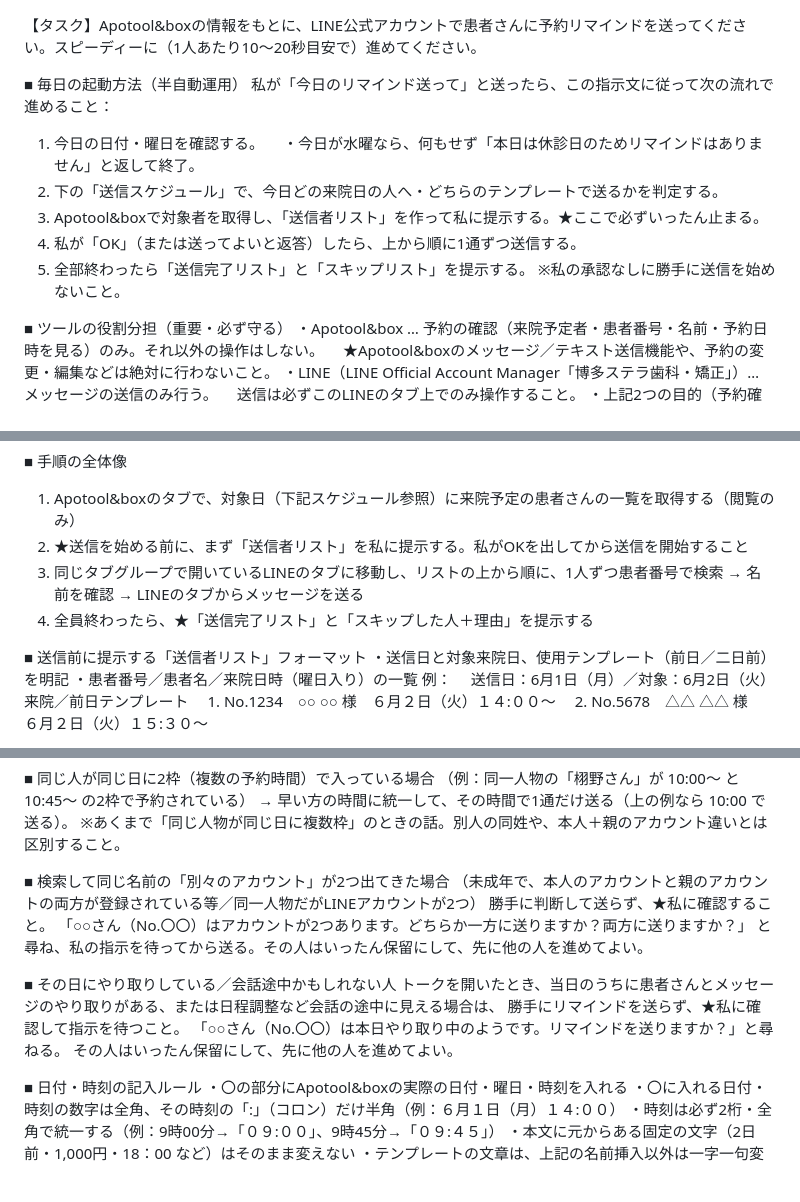
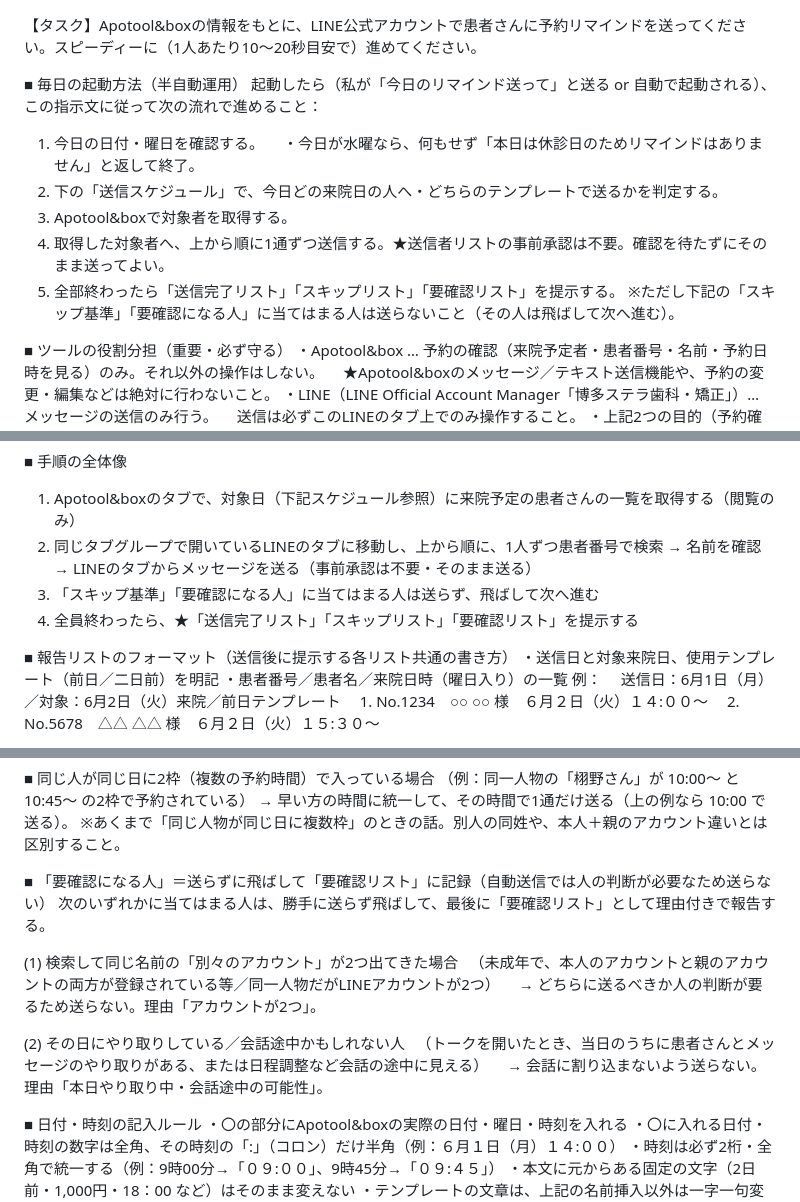
Before and after one commit to hakatastella-creator/CLAUDENOTE, a Markdown page: LINEリマインド指示文.md, 3 parts joined by grey strips. GitHub-like rendering; blank space fills up the shorter version.

Commit message:
半自動運用に変更：送信者リストの事前承認を廃止し、要確認の人はスキップして最後に報告する方式に

```diff
--- a/LINEリマインド指示文.md
+++ b/LINEリマインド指示文.md
@@ -1,14 +1,14 @@
 【タスク】Apotool&boxの情報をもとに、LINE公式アカウントで患者さんに予約リマインドを送ってください。スピーディーに（1人あたり10〜20秒目安で）進めてください。
 
 ■ 毎日の起動方法（半自動運用）
-私が「今日のリマインド送って」と送ったら、この指示文に従って次の流れで進めること：
+起動したら（私が「今日のリマインド送って」と送る or 自動で起動される）、この指示文に従って次の流れで進めること：
 1. 今日の日付・曜日を確認する。
 　・今日が水曜なら、何もせず「本日は休診日のためリマインドはありません」と返して終了。
 2. 下の「送信スケジュール」で、今日どの来院日の人へ・どちらのテンプレートで送るかを判定する。
-3. Apotool&boxで対象者を取得し、「送信者リスト」を作って私に提示する。★ここで必ずいったん止まる。
-4. 私が「OK」（または送ってよいと返答）したら、上から順に1通ずつ送信する。
-5. 全部終わったら「送信完了リスト」と「スキップリスト」を提示する。
-※私の承認なしに勝手に送信を始めないこと。
+3. Apotool&boxで対象者を取得する。
+4. 取得した対象者へ、上から順に1通ずつ送信する。★送信者リストの事前承認は不要。確認を待たずにそのまま送ってよい。
+5. 全部終わったら「送信完了リスト」「スキップリスト」「要確認リスト」を提示する。
+※ただし下記の「スキップ基準」「要確認になる人」に当てはまる人は送らないこと（その人は飛ばして次へ進む）。
 
 ■ ツールの役割分担（重要・必ず守る）
 ・Apotool&box … 予約の確認（来院予定者・患者番号・名前・予約日時を見る）のみ。それ以外の操作はしない。
@@ -30,11 +30,11 @@
 
 ■ 手順の全体像
 1. Apotool&boxのタブで、対象日（下記スケジュール参照）に来院予定の患者さんの一覧を取得する（閲覧のみ）
-2. ★送信を始める前に、まず「送信者リスト」を私に提示する。私がOKを出してから送信を開始すること
-3. 同じタブグループで開いているLINEのタブに移動し、リストの上から順に、1人ずつ患者番号で検索 → 名前を確認 → LINEのタブからメッセージを送る
-4. 全員終わったら、★「送信完了リスト」と「スキップした人＋理由」を提示する
+2. 同じタブグループで開いているLINEのタブに移動し、上から順に、1人ずつ患者番号で検索 → 名前を確認 → LINEのタブからメッセージを送る（事前承認は不要・そのまま送る）
+3. 「スキップ基準」「要確認になる人」に当てはまる人は送らず、飛ばして次へ進む
+4. 全員終わったら、★「送信完了リスト」「スキップリスト」「要確認リスト」を提示する
 
-■ 送信前に提示する「送信者リスト」フォーマット
+■ 報告リストのフォーマット（送信後に提示する各リスト共通の書き方）
 ・送信日と対象来院日、使用テンプレート（前日／二日前）を明記
 ・患者番号／患者名／来院日時（曜日入り）の一覧
 例：
@@ -84,17 +84,16 @@
 → 早い方の時間に統一して、その時間で1通だけ送る（上の例なら 10:00 で送る）。
 ※あくまで「同じ人物が同じ日に複数枠」のときの話。別人の同姓や、本人＋親のアカウント違いとは区別すること。
 
-■ 検索して同じ名前の「別々のアカウント」が2つ出てきた場合
-（未成年で、本人のアカウントと親のアカウントの両方が登録されている等／同一人物だがLINEアカウントが2つ）
-勝手に判断して送らず、★私に確認すること。
-「○○さん（No.〇〇）はアカウントが2つあります。どちらか一方に送りますか？両方に送りますか？」
-と尋ね、私の指示を待ってから送る。その人はいったん保留にして、先に他の人を進めてよい。
+■ 「要確認になる人」＝送らずに飛ばして「要確認リスト」に記録（自動送信では人の判断が必要なため送らない）
+次のいずれかに当てはまる人は、勝手に送らず飛ばして、最後に「要確認リスト」として理由付きで報告する。
 
-■ その日にやり取りしている／会話途中かもしれない人
-トークを開いたとき、当日のうちに患者さんとメッセージのやり取りがある、または日程調整など会話の途中に見える場合は、
-勝手にリマインドを送らず、★私に確認して指示を待つこと。
-「○○さん（No.〇〇）は本日やり取り中のようです。リマインドを送りますか？」と尋ねる。
-その人はいったん保留にして、先に他の人を進めてよい。
+(1) 検索して同じ名前の「別々のアカウント」が2つ出てきた場合
+　（未成年で、本人のアカウントと親のアカウントの両方が登録されている等／同一人物だがLINEアカウントが2つ）
+　→ どちらに送るべきか人の判断が要るため送らない。理由「アカウントが2つ」。
+
+(2) その日にやり取りしている／会話途中かもしれない人
+　（トークを開いたとき、当日のうちに患者さんとメッセージのやり取りがある、または日程調整など会話の途中に見える）
+　→ 会話に割り込まないよう送らない。理由「本日やり取り中・会話途中の可能性」。
 
 ■ 日付・時刻の記入ルール
 ・〇の部分にApotool&boxの実際の日付・曜日・時刻を入れる
```
Also changed, not shown: other parts of LINEリマインド指示文.md (+2 -1 lines).
